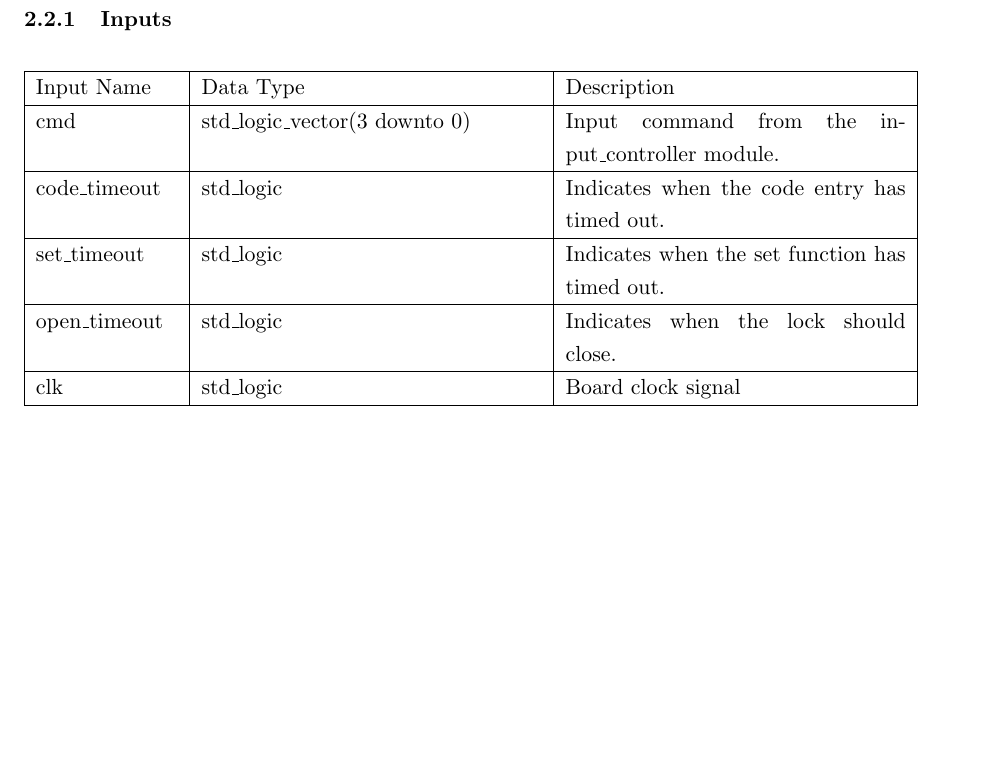
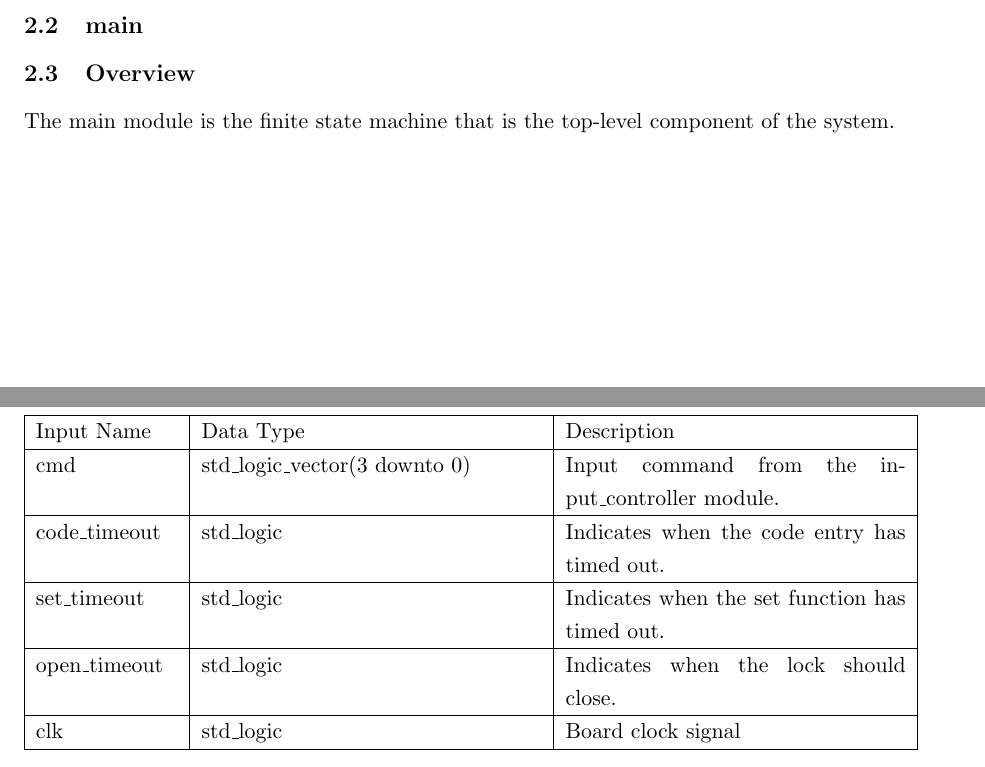
Before and after one commit to ccannon94/ncat-ecen424-project1, a LaTeX document (docs/specification.tex): part of page 3 of 10 before the commit and two parts of pages 2 and 3 of 10 after it, the two joined at a grey line, cut at the place of the change, the shorter picture padded with empty space. Compiled offline with pdfLaTeX.

Commit message:
Specify that main is fsm

```diff
--- a/docs/specification.tex
+++ b/docs/specification.tex
@@ -58,6 +58,10 @@ The system should include the following modules
 \end{table}
 
 \subsection{main}
+
+\subsection{Overview}
+
+The main module is the finite state machine that is the top-level component of the system.
 
 \subsubsection{Inputs}
 
```
